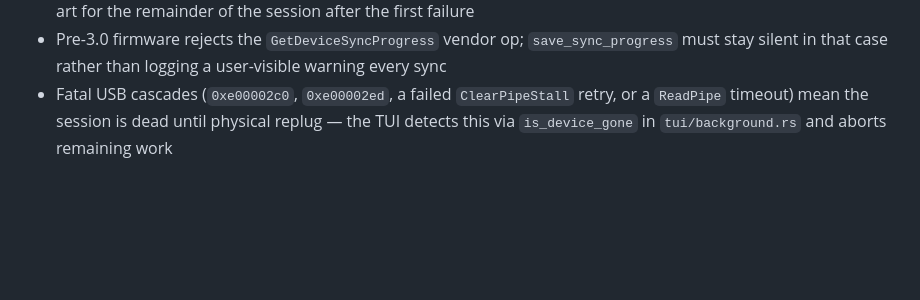
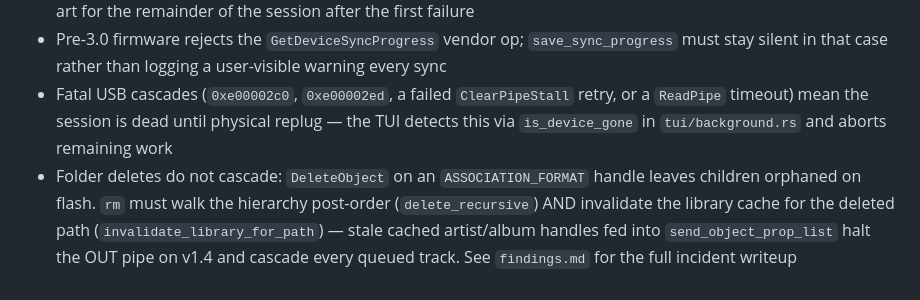
Before and after one commit to Danondso/zytunes-suite, a Markdown page: CLAUDE.md, the part around the change. Drawn GitHub-style; blank space fills up the shorter version.

Commit message:
docs(claude): surface rm folder-delete + library-cache invariant
Co-Authored-By: Claude Opus 4.7 (1M context) <noreply@anthropic.com>

```diff
--- a/CLAUDE.md
+++ b/CLAUDE.md
@@ -128,3 +128,4 @@ Scopes are optional: `feat(tui): add theme picker` is fine. Commits that don't m
 - `SetObjectPropValue` commits (especially album art to flash) can take tens of seconds; `zune-mtp` uses a 45 s response timeout on this op. A single failing art payload can poison the MTP session, so `NativeSession` disables art for the remainder of the session after the first failure
 - Pre-3.0 firmware rejects the `GetDeviceSyncProgress` vendor op; `save_sync_progress` must stay silent in that case rather than logging a user-visible warning every sync
 - Fatal USB cascades (`0xe00002c0`, `0xe00002ed`, a failed `ClearPipeStall` retry, or a `ReadPipe` timeout) mean the session is dead until physical replug — the TUI detects this via `is_device_gone` in `tui/background.rs` and aborts remaining work
+- Folder deletes do not cascade: `DeleteObject` on an `ASSOCIATION_FORMAT` handle leaves children orphaned on flash. `rm` must walk the hierarchy post-order (`delete_recursive`) AND invalidate the library cache for the deleted path (`invalidate_library_for_path`) — stale cached artist/album handles fed into `send_object_prop_list` halt the OUT pipe on v1.4 and cascade every queued track. See `findings.md` for the full incident writeup
```
